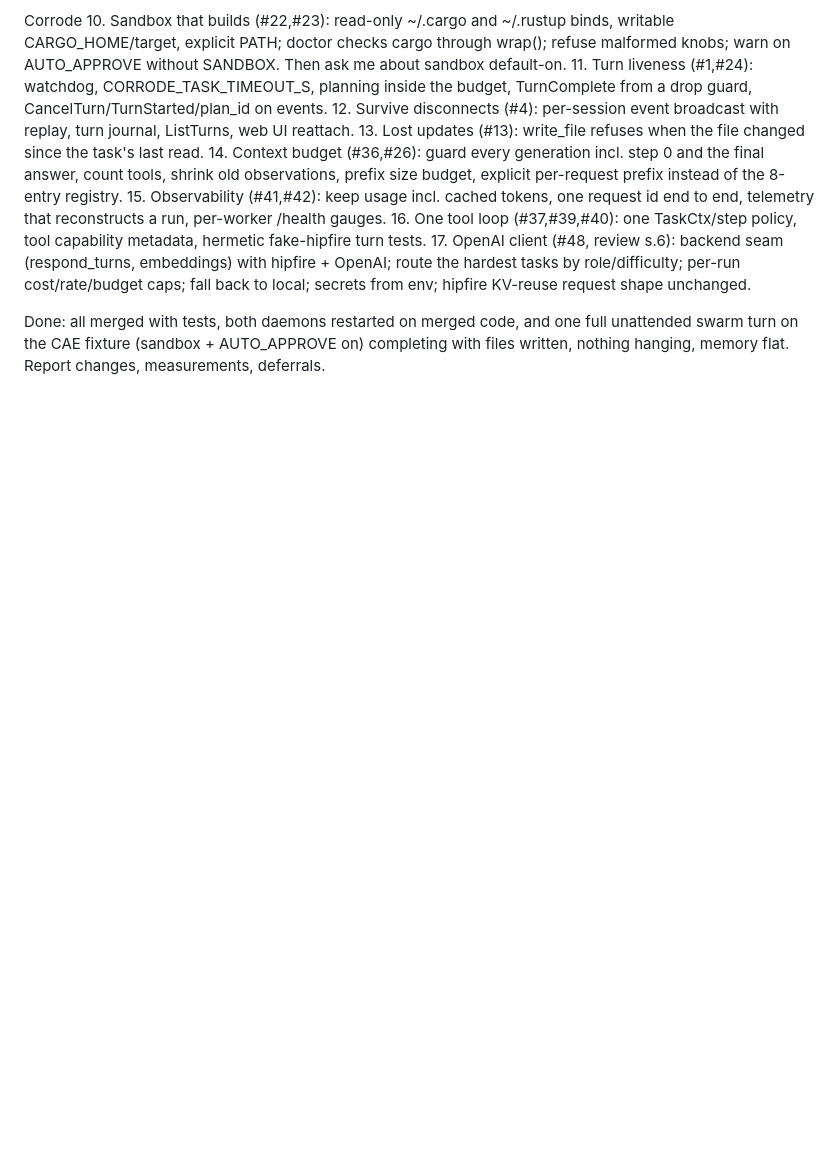
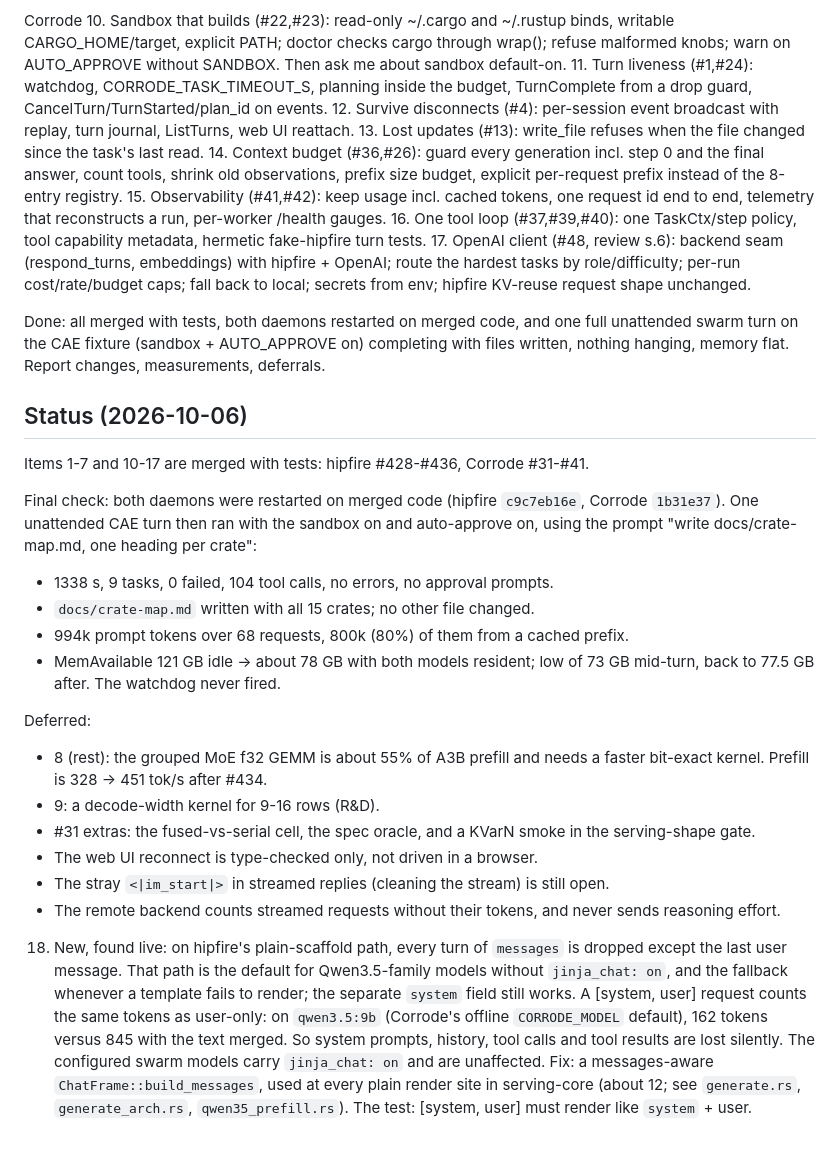
Before and after one commit to xynexus/Corrode, a Markdown page: docs/todo/2026-10-06-unattended-swarm-goal.md, the part around the change. Rendered like a GitHub page; blank space fills up the shorter version.

Commit message:
Goal status: what merged, the final CAE run, deferrals, a new hipfire finding
Co-Authored-By: Claude Opus 5.5 <noreply@anthropic.com>
Claude-Session: https://claude.ai/code/session_01PLktTvhYovZZDjYf8ujgTT

```diff
--- a/docs/todo/2026-10-06-unattended-swarm-goal.md
+++ b/docs/todo/2026-10-06-unattended-swarm-goal.md
@@ -22,3 +22,23 @@ Corrode
 17. OpenAI client (#48, review s.6): backend seam (respond_turns, embeddings) with hipfire + OpenAI; route the hardest tasks by role/difficulty; per-run cost/rate/budget caps; fall back to local; secrets from env; hipfire KV-reuse request shape unchanged.
 
 Done: all merged with tests, both daemons restarted on merged code, and one full unattended swarm turn on the CAE fixture (sandbox + AUTO_APPROVE on) completing with files written, nothing hanging, memory flat. Report changes, measurements, deferrals.
+
+## Status (2026-10-06)
+
+Items 1-7 and 10-17 are merged with tests: hipfire #428-#436, Corrode #31-#41.
+
+Final check: both daemons were restarted on merged code (hipfire `c9c7eb16e`, Corrode `1b31e37`). One unattended CAE turn then ran with the sandbox on and auto-approve on, using the prompt "write docs/crate-map.md, one heading per crate":
+- 1338 s, 9 tasks, 0 failed, 104 tool calls, no errors, no approval prompts.
+- `docs/crate-map.md` written with all 15 crates; no other file changed.
+- 994k prompt tokens over 68 requests, 800k (80%) of them from a cached prefix.
+- MemAvailable 121 GB idle → about 78 GB with both models resident; low of 73 GB mid-turn, back to 77.5 GB after. The watchdog never fired.
+
+Deferred:
+- 8 (rest): the grouped MoE f32 GEMM is about 55% of A3B prefill and needs a faster bit-exact kernel. Prefill is 328 → 451 tok/s after #434.
+- 9: a decode-width kernel for 9-16 rows (R&D).
+- #31 extras: the fused-vs-serial cell, the spec oracle, and a KVarN smoke in the serving-shape gate.
+- The web UI reconnect is type-checked only, not driven in a browser.
+- The stray `<|im_start|>` in streamed replies (cleaning the stream) is still open.
+- The remote backend counts streamed requests without their tokens, and never sends reasoning effort.
+
+18. New, found live: on hipfire's plain-scaffold path, every turn of `messages` is dropped except the last user message. That path is the default for Qwen3.5-family models without `jinja_chat: on`, and the fallback whenever a template fails to render; the separate `system` field still works. A [system, user] request counts the same tokens as user-only: on `qwen3.5:9b` (Corrode's offline `CORRODE_MODEL` default), 162 tokens versus 845 with the text merged. So system prompts, history, tool calls and tool results are lost silently. The configured swarm models carry `jinja_chat: on` and are unaffected. Fix: a messages-aware `ChatFrame::build_messages`, used at every plain render site in serving-core (about 12; see `generate.rs`, `generate_arch.rs`, `qwen35_prefill.rs`). The test: [system, user] must render like `system` + user.
```
